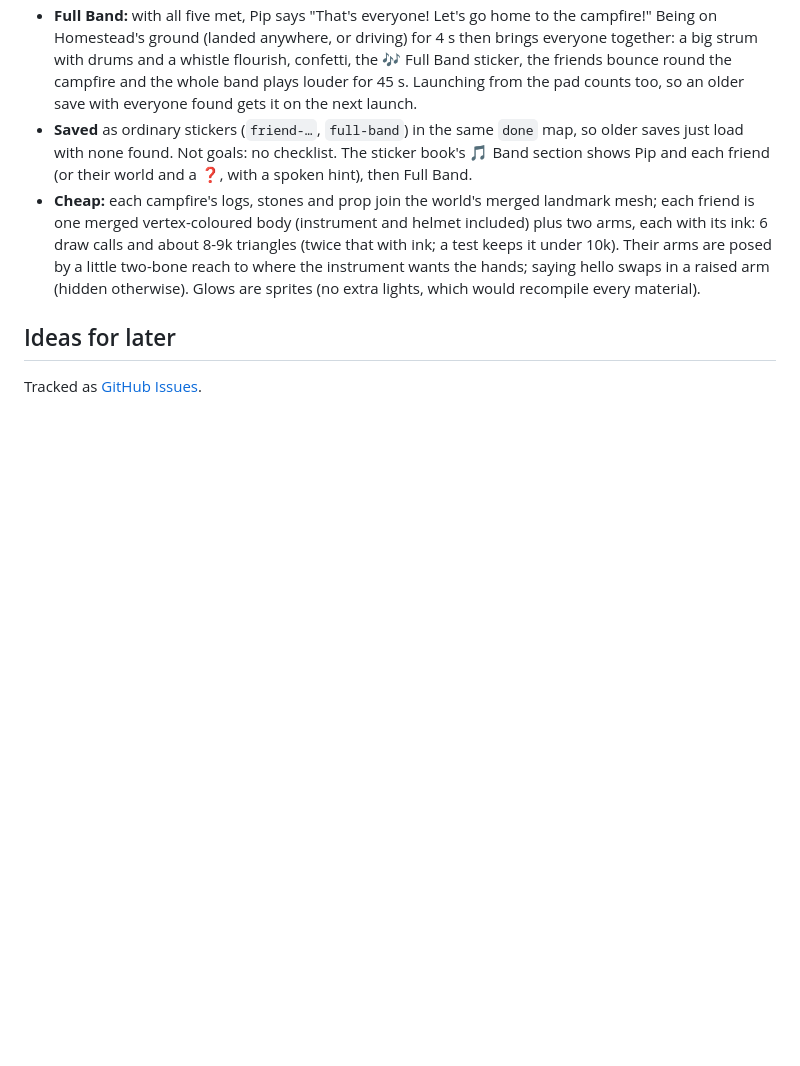
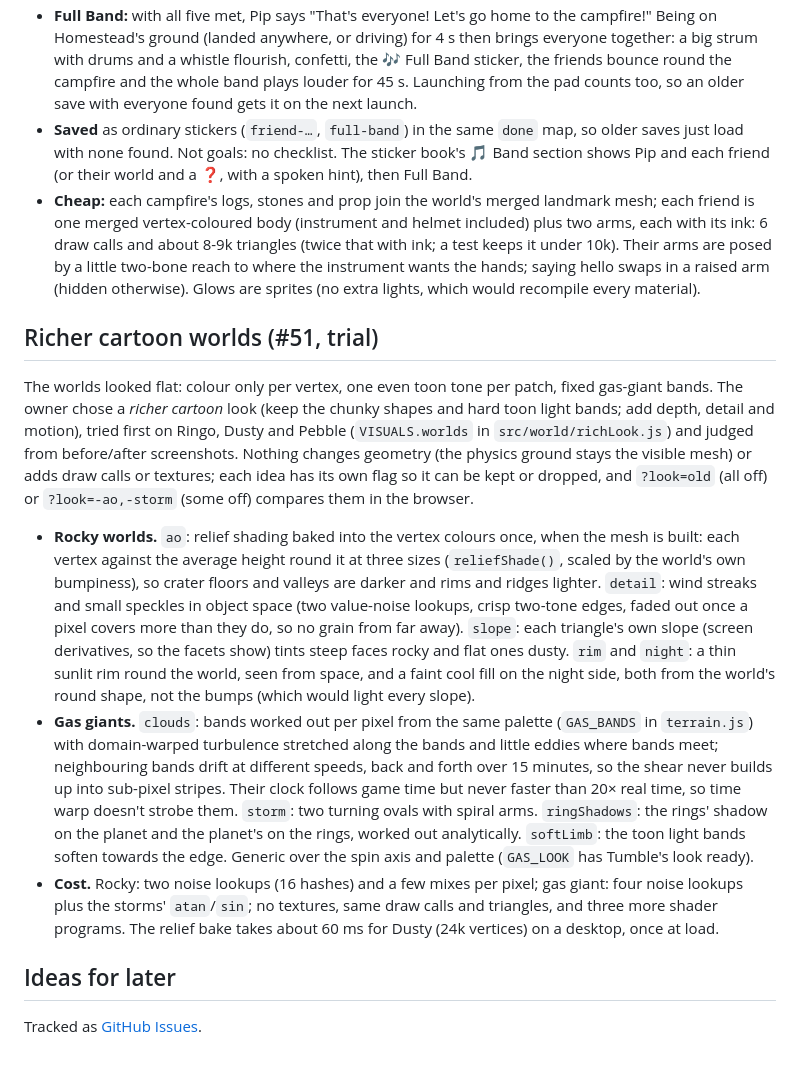
Before and after one commit to malfernion/worldVoyager, a Markdown page: docs/DESIGN.md, the part around the change. Drawn GitHub-style; blank space fills up the shorter version.

Commit message:
Docs: the richer cartoon worlds trial, its flags and a gotcha
Refs #51

Co-Authored-By: Claude Opus 5.5 <noreply@anthropic.com>
Claude-Session: https://claude.ai/code/session_01GkCrBwfNRcZ4kGBKGAoQgK

```diff
--- a/docs/DESIGN.md
+++ b/docs/DESIGN.md
@@ -808,6 +808,37 @@ Flip, Ducky, Misty and Tumble have no friend: five is a band a child can find, a
   saying hello swaps in a raised arm (hidden otherwise). Glows are sprites (no extra lights,
   which would recompile every material).
 
+## Richer cartoon worlds (#51, trial)
+
+The worlds looked flat: colour only per vertex, one even toon tone per patch, fixed gas-giant
+bands. The owner chose a *richer cartoon* look (keep the chunky shapes and hard toon light
+bands; add depth, detail and motion), tried first on Ringo, Dusty and Pebble
+(`VISUALS.worlds` in `src/world/richLook.js`) and judged from before/after screenshots.
+Nothing changes geometry (the physics ground stays the visible mesh) or adds draw calls or
+textures; each idea has its own flag so it can be kept or dropped, and `?look=old` (all off)
+or `?look=-ao,-storm` (some off) compares them in the browser.
+
+- **Rocky worlds.** `ao`: relief shading baked into the vertex colours once, when the mesh is
+  built: each vertex against the average height round it at three sizes (`reliefShade()`,
+  scaled by the world's own bumpiness), so crater floors and valleys are darker and rims and
+  ridges lighter. `detail`: wind streaks and small speckles in object space (two value-noise
+  lookups, crisp two-tone edges, faded out once a pixel covers more than they do, so no grain
+  from far away). `slope`: each triangle's own slope (screen derivatives, so the facets show)
+  tints steep faces rocky and flat ones dusty. `rim` and `night`: a thin sunlit rim round the
+  world, seen from space, and a faint cool fill on the night side, both from the world's round
+  shape, not the bumps (which would light every slope).
+- **Gas giants.** `clouds`: bands worked out per pixel from the same palette (`GAS_BANDS` in
+  `terrain.js`) with domain-warped turbulence stretched along the bands and little eddies where
+  bands meet; neighbouring bands drift at different speeds, back and forth over 15 minutes, so
+  the shear never builds up into sub-pixel stripes. Their clock follows game time but never
+  faster than 20× real time, so time warp doesn't strobe them. `storm`: two turning ovals with
+  spiral arms. `ringShadows`: the rings' shadow on the planet and the planet's on the rings,
+  worked out analytically. `softLimb`: the toon light bands soften towards the edge. Generic
+  over the spin axis and palette (`GAS_LOOK` has Tumble's look ready).
+- **Cost.** Rocky: two noise lookups (16 hashes) and a few mixes per pixel; gas giant: four
+  noise lookups plus the storms' `atan`/`sin`; no textures, same draw calls and triangles, and
+  three more shader programs. The relief bake takes about 60 ms for Dusty (24k vertices) on a desktop, once at load.
+
 ## Ideas for later
 
 Tracked as [GitHub Issues](https://github.com/malfernion/worldVoyager/issues).
```
Also changed, not shown: AGENTS.md (+8 -1 lines).
